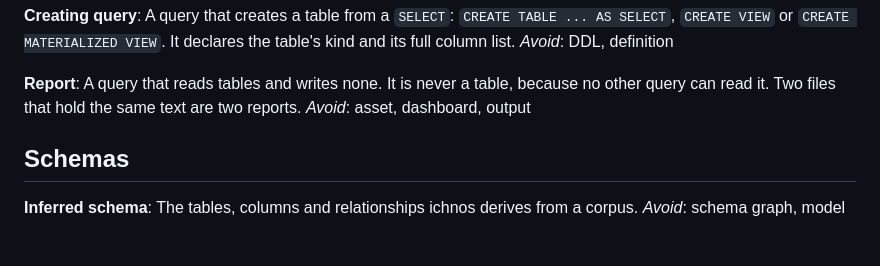
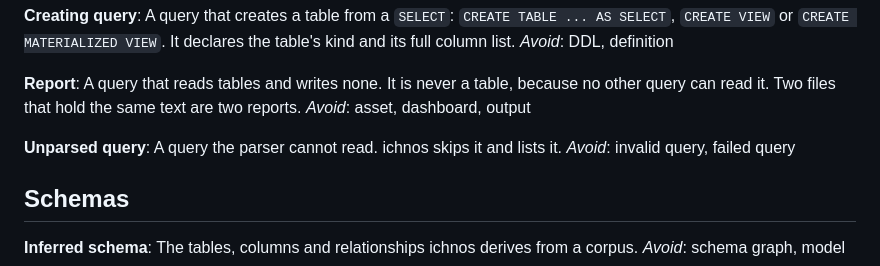
Before and after one commit to ozanozbeker/ichnos, a Markdown page: GLOSSARY.md, the part around the change. Drawn GitHub-style; blank space fills up the shorter version.

Commit message:
docs: record the parser decision

```diff
--- a/GLOSSARY.md
+++ b/GLOSSARY.md
@@ -25,6 +25,10 @@ _Avoid_: DDL, definition
 It is never a table, because no other query can read it.
 Two files that hold the same text are two reports.
 _Avoid_: asset, dashboard, output
+
+**Unparsed query**: A query the parser cannot read.
+ichnos skips it and lists it.
+_Avoid_: invalid query, failed query
 
 ## Schemas
 
```
Also changed, not shown: docs/adr/0004-sqlglot-is-the-only-parser.md (added, +58 -0 lines).
